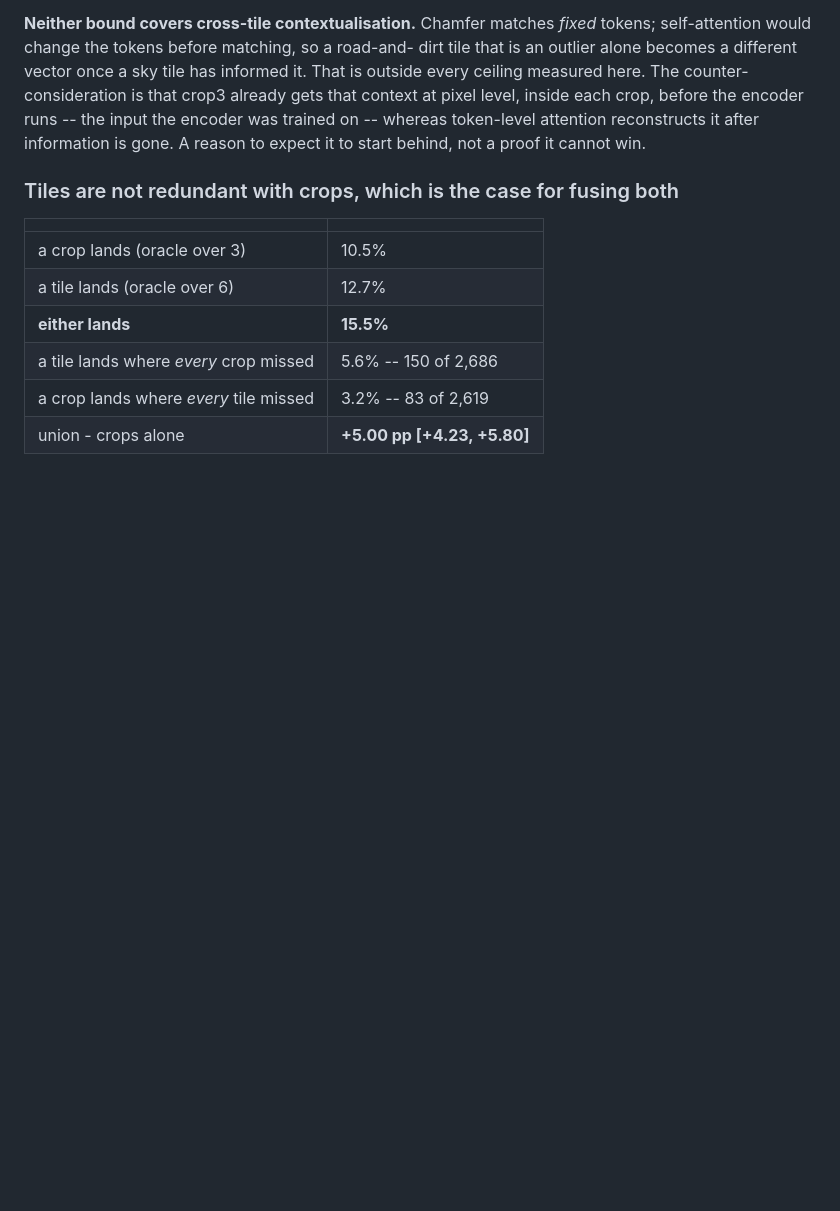
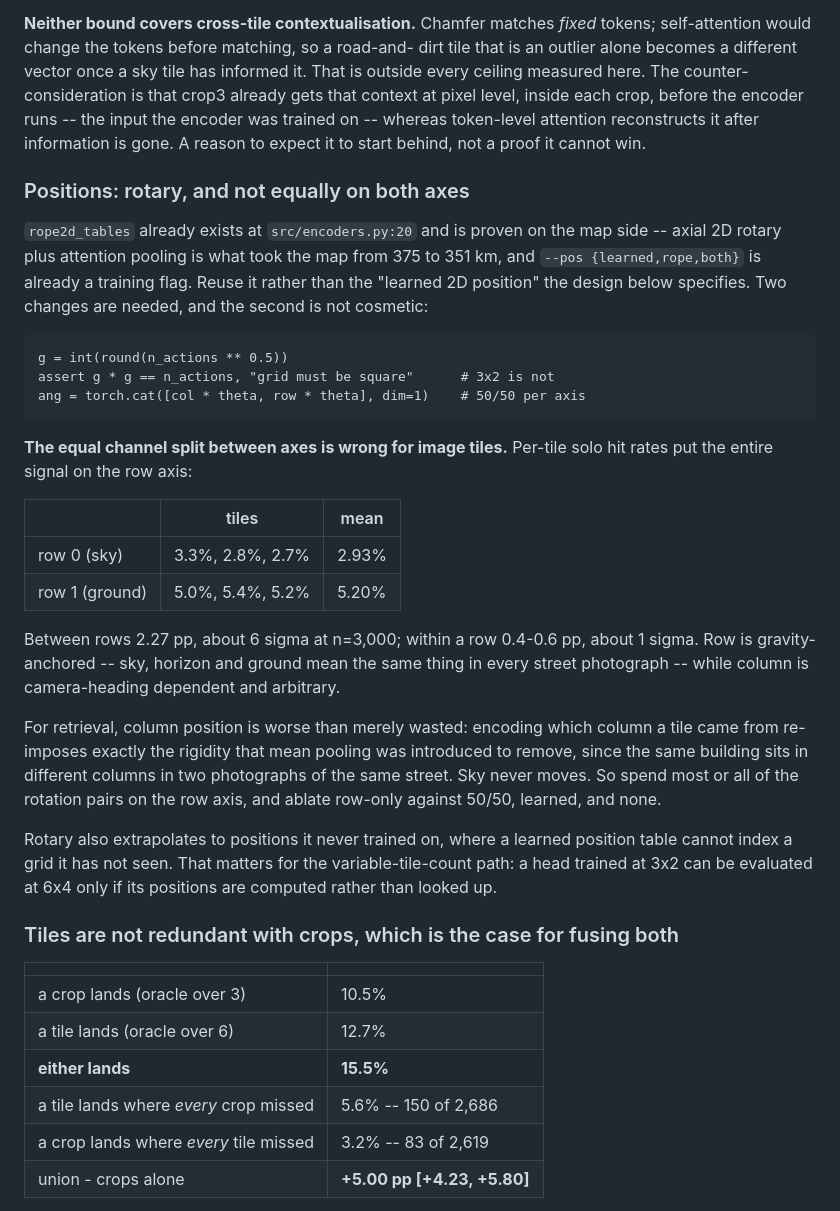
Before and after one commit to hiheyok/geolocation_model, a Markdown page: docs/tile-fusion.md, the part around the change. Drawn GitHub-style; blank space fills up the shorter version.

Commit message:
Positions should be rotary, and mostly on the row axis
rope2d_tables already exists at src/encoders.py:20 and is proven on the map
side -- axial 2D rotary plus attention pooling took the map from 375 to 351 km,
and --pos {learned,rope,both} is already a training flag. Reuse it instead of
the learned 2D position this note originally specified.

Two changes needed. It asserts a square grid, which 3x2 is not. And it splits
rotation pairs 50/50 between axes, which the per-tile numbers say is wrong: row
0 tiles score 3.3/2.8/2.7% alone and row 1 tiles 5.0/5.4/5.2%, so between rows
is 2.27 pp at about 6 sigma while within a row is 0.4-0.6 pp at about 1. Row is
gravity-anchored and means the same thing in every street photograph; column is
camera-heading dependent.

For retrieval, column position is worse than wasted -- it re-imposes the rigidity
mean pooling was introduced to remove, since the same building sits in different
columns in two photos of the same street. Sky never moves.

Rotary also extrapolates where a learned table cannot index a grid it never saw,
which is what the variable-tile-count path for high-resolution uploads needs.

Co-Authored-By: Claude Opus 5 <noreply@anthropic.com>
Claude-Session: https://claude.ai/code/session_019jii4YpxADLzQy1sdHsHih

```diff
--- a/docs/tile-fusion.md
+++ b/docs/tile-fusion.md
@@ -75,6 +75,43 @@ consideration is that crop3 already gets that context at pixel level, inside
 each crop, before the encoder runs -- the input the encoder was trained on --
 whereas token-level attention reconstructs it after information is gone. A
 reason to expect it to start behind, not a proof it cannot win.
+
+### Positions: rotary, and not equally on both axes
+
+`rope2d_tables` already exists at `src/encoders.py:20` and is proven on the map
+side -- axial 2D rotary plus attention pooling is what took the map from 375 to
+351 km, and `--pos {learned,rope,both}` is already a training flag. Reuse it
+rather than the "learned 2D position" the design below specifies. Two changes
+are needed, and the second is not cosmetic:
+
+    g = int(round(n_actions ** 0.5))
+    assert g * g == n_actions, "grid must be square"      # 3x2 is not
+    ang = torch.cat([col * theta, row * theta], dim=1)    # 50/50 per axis
+
+**The equal channel split between axes is wrong for image tiles.** Per-tile solo
+hit rates put the entire signal on the row axis:
+
+| | tiles | mean |
+|---|---|---|
+| row 0 (sky) | 3.3%, 2.8%, 2.7% | 2.93% |
+| row 1 (ground) | 5.0%, 5.4%, 5.2% | 5.20% |
+
+Between rows 2.27 pp, about 6 sigma at n=3,000; within a row 0.4-0.6 pp, about
+1 sigma. Row is gravity-anchored -- sky, horizon and ground mean the same thing
+in every street photograph -- while column is camera-heading dependent and
+arbitrary.
+
+For retrieval, column position is worse than merely wasted: encoding which
+column a tile came from re-imposes exactly the rigidity that mean pooling was
+introduced to remove, since the same building sits in different columns in two
+photographs of the same street. Sky never moves. So spend most or all of the
+rotation pairs on the row axis, and ablate row-only against 50/50, learned, and
+none.
+
+Rotary also extrapolates to positions it never trained on, where a learned
+position table cannot index a grid it has not seen. That matters for the
+variable-tile-count path: a head trained at 3x2 can be evaluated at 6x4 only if
+its positions are computed rather than looked up.
 
 ### Tiles are not redundant with crops, which is the case for fusing both
 
```
